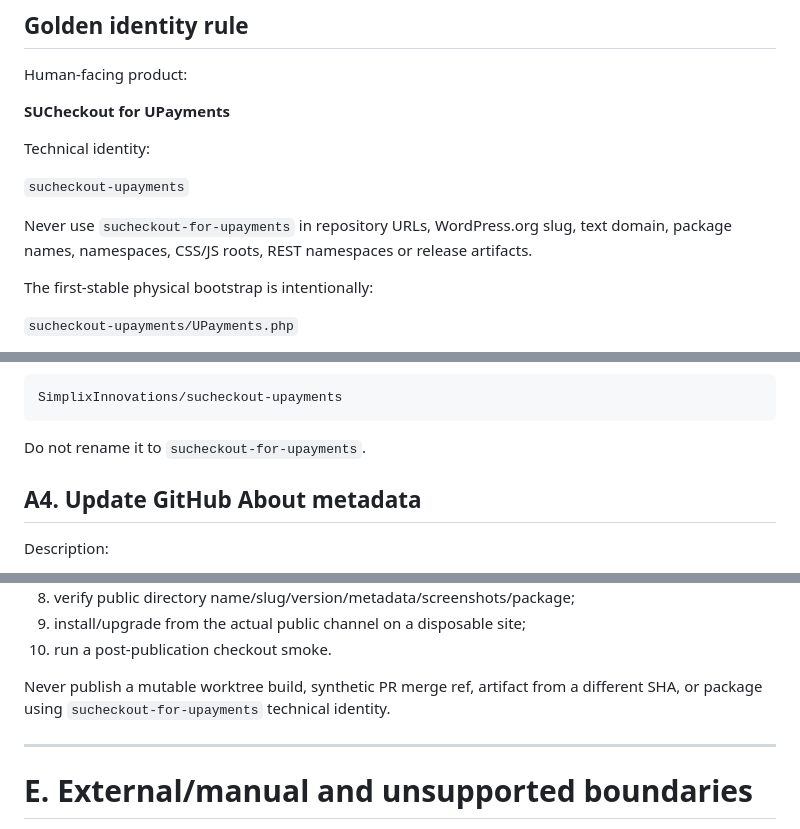
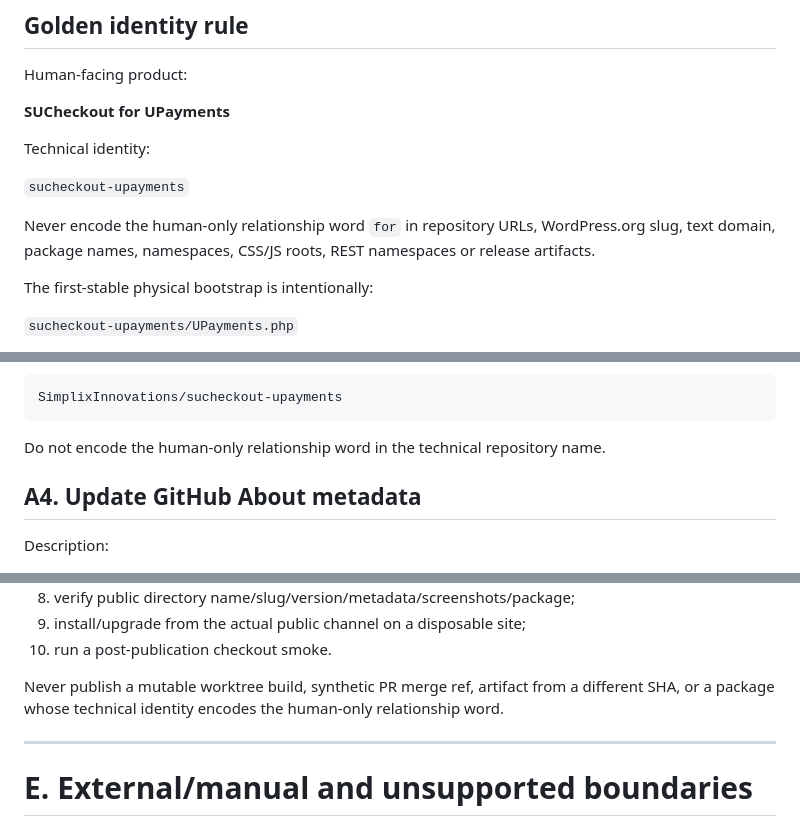
Before and after one commit to SimplixInnovations/simplixpay-upayments, a Markdown page: docs/project/OWNER-HANDOFF.md, 3 parts joined by grey strips. GitHub-like rendering.

Commit message:
docs: remove forbidden technical-form residue from handoff

````diff
--- a/docs/project/OWNER-HANDOFF.md
+++ b/docs/project/OWNER-HANDOFF.md
@@ -31,7 +31,7 @@ Technical identity:
 
 `sucheckout-upayments`
 
-Never use `sucheckout-for-upayments` in repository URLs, WordPress.org slug, text domain, package names, namespaces, CSS/JS roots, REST namespaces or release artifacts.
+Never encode the human-only relationship word `for` in repository URLs, WordPress.org slug, text domain, package names, namespaces, CSS/JS roots, REST namespaces or release artifacts.
 
 The first-stable physical bootstrap is intentionally:
 
@@ -169,7 +169,7 @@ sucheckout-upayments
 SimplixInnovations/sucheckout-upayments
 ```
 
-Do not rename it to `sucheckout-for-upayments`.
+Do not encode the human-only relationship word in the technical repository name.
 
 ## A4. Update GitHub About metadata
 
@@ -537,7 +537,7 @@ Only after explicit owner approval:
 9. install/upgrade from the actual public channel on a disposable site;
 10. run a post-publication checkout smoke.
 
-Never publish a mutable worktree build, synthetic PR merge ref, artifact from a different SHA, or package using `sucheckout-for-upayments` technical identity.
+Never publish a mutable worktree build, synthetic PR merge ref, artifact from a different SHA, or a package whose technical identity encodes the human-only relationship word.
 
 ---
 
````
